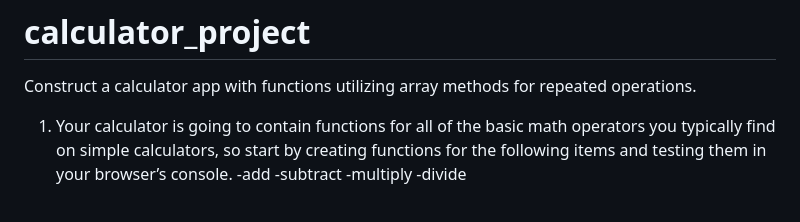
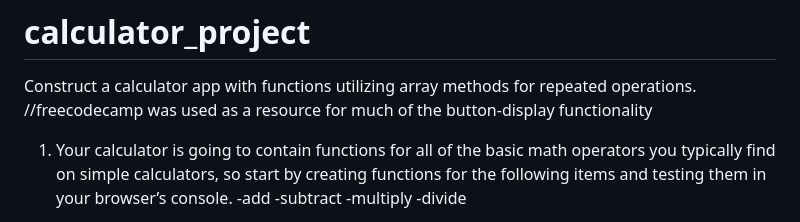
Before and after one commit to kyleghousel/calculator_project, a Markdown page: README.md, the part around the change. GitHub-like rendering.

```diff
--- a/README.md
+++ b/README.md
@@ -1,6 +1,6 @@
 # calculator_project
  Construct a calculator app with functions utilizing array methods for repeated operations.
-
+//freecodecamp was used as a resource for much of the button-display functionality
 
 
 1. Your calculator is going to contain functions for all of the basic math operators you typically find on simple calculators, so start by creating functions for the following items and testing them in your browser’s console.
```
